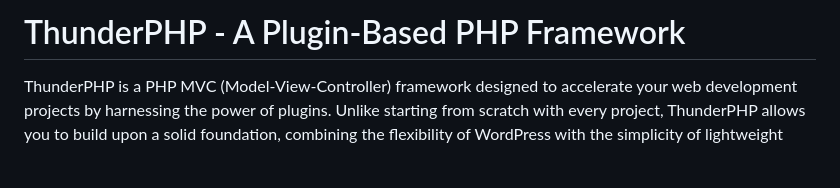
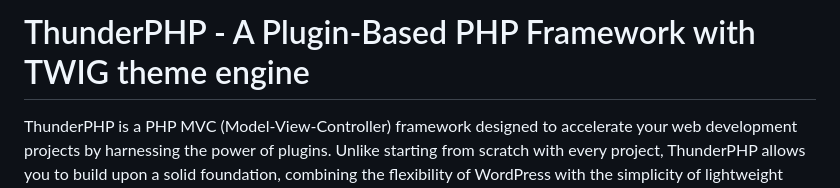
Before and after one commit to ALS-Sanbox/thunderphp, a Markdown page: readme.md, the part around the change. Rendered like a GitHub page; blank space fills up the shorter version.

```diff
--- a/readme.md
+++ b/readme.md
@@ -1,4 +1,4 @@
-# ThunderPHP - A Plugin-Based PHP Framework
+# ThunderPHP - A Plugin-Based PHP Framework with TWIG theme engine
 
 ThunderPHP is a PHP MVC (Model-View-Controller) framework designed to accelerate your web development projects by harnessing the power of plugins. Unlike starting from scratch with every project, ThunderPHP allows you to build upon a solid foundation, combining the flexibility of WordPress with the simplicity of lightweight frameworks like CodeIgniter.
 
```
